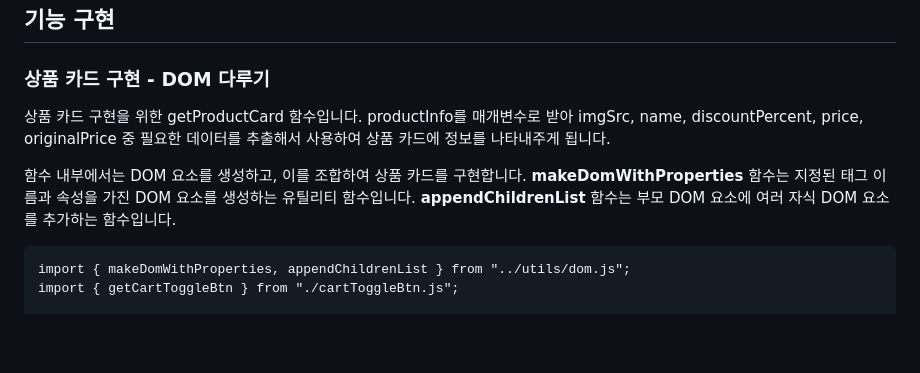
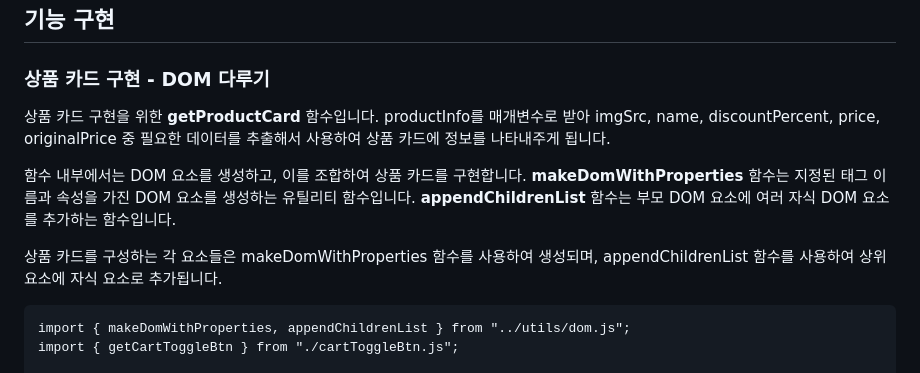
Before and after one commit to hastella/JS_Market, a Markdown page: README.md, the part around one of its changes. Drawn GitHub-style; blank space fills up the shorter version.

````diff
--- a/README.md
+++ b/README.md
@@ -36,9 +36,11 @@
 
 ### 상품 카드 구현 - DOM 다루기
 
-상품 카드 구현을 위한 getProductCard 함수입니다. productInfo를 매개변수로 받아 imgSrc, name, discountPercent, price, originalPrice 중 필요한 데이터를 추출해서 사용하여 상품 카드에 정보를 나타내주게 됩니다.
+상품 카드 구현을 위한 **getProductCard** 함수입니다. productInfo를 매개변수로 받아 imgSrc, name, discountPercent, price, originalPrice 중 필요한 데이터를 추출해서 사용하여 상품 카드에 정보를 나타내주게 됩니다.
 
 함수 내부에서는 DOM 요소를 생성하고, 이를 조합하여 상품 카드를 구현합니다. **makeDomWithProperties** 함수는 지정된 태그 이름과 속성을 가진 DOM 요소를 생성하는 유틸리티 함수입니다. **appendChildrenList** 함수는 부모 DOM 요소에 여러 자식 DOM 요소를 추가하는 함수입니다.
+
+상품 카드를 구성하는 각 요소들은 makeDomWithProperties 함수를 사용하여 생성되며, appendChildrenList 함수를 사용하여 상위 요소에 자식 요소로 추가됩니다.
 
 ```
 import { makeDomWithProperties, appendChildrenList } from "../utils/dom.js";
````
Also changed, not shown: other parts of README.md (+48 -0 lines).
